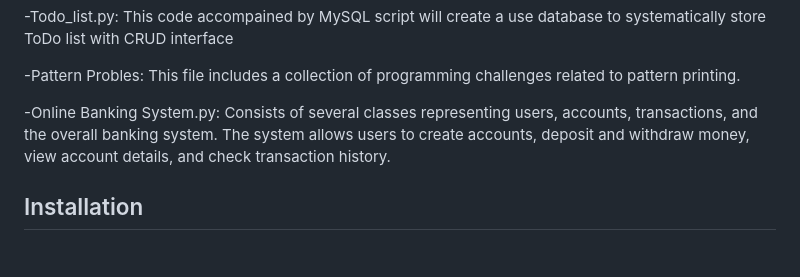
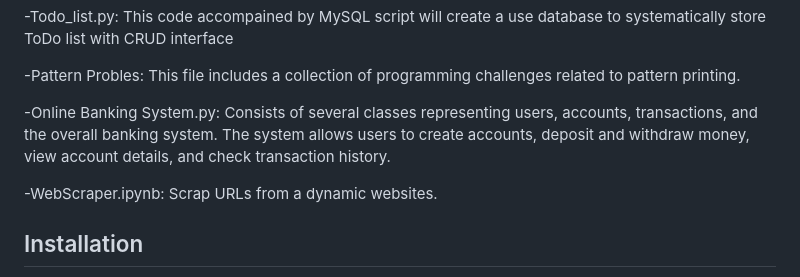
Before and after one commit to SaisatwikBiku/python-salad, a Markdown page: README.md, the part around the change. Drawn GitHub-style; blank space fills up the shorter version.

```diff
--- a/README.md
+++ b/README.md
@@ -61,6 +61,9 @@ This file includes a collection of programming challenges related to pattern pri
 -Online Banking System.py:
 Consists of several classes representing users, accounts, transactions, and the overall banking system. The system allows users to create accounts, deposit and withdraw money, view account details, and check transaction history.
 
+-WebScraper.ipynb:
+Scrap URLs from a dynamic websites.
+
 ## Installation
 
 To use any of these projects, you'll need to have Python 3.x installed on your machine. You can download it [here](https://www.python.org/downloads/).
```
